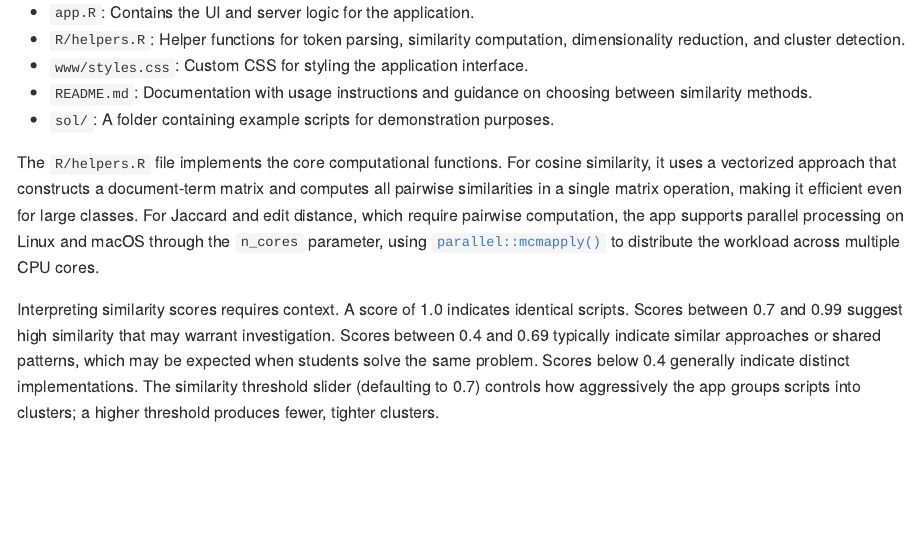
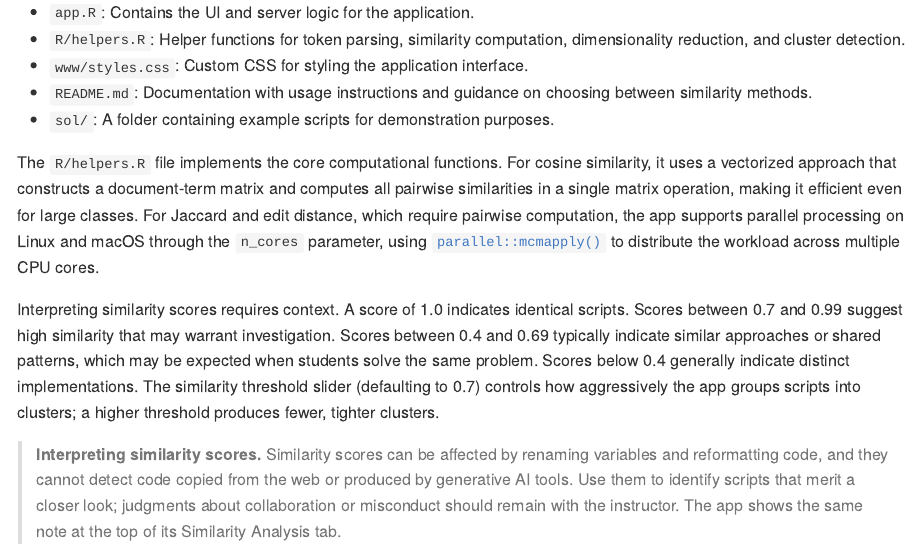
Before and after one commit to namanlab/autoharp, an R Markdown document (vignettes/shiny_similarity.Rmd): the page in a window 1100 px wide, from 1800 px down. The pictures show the output file docs/articles/shiny_similarity.md that the author committed with the source, drawn offline in the style of GitHub.

Commit message:
added warning to similarity app vignette

```diff
--- a/vignettes/shiny_similarity.Rmd
+++ b/vignettes/shiny_similarity.Rmd
@@ -144,3 +144,10 @@ same problem. Scores below 0.4 generally indicate distinct implementations. The
 similarity threshold slider (defaulting to 0.7) controls how aggressively the
 app groups scripts into clusters; a higher threshold produces fewer, tighter
 clusters.
+
+> **Interpreting similarity scores.** Similarity scores can be affected by
+> renaming variables and reformatting code, and they cannot detect code copied
+> from the web or produced by generative AI tools. Use them to identify scripts
+> that merit a closer look; judgments about collaboration or misconduct should
+> remain with the instructor. The app shows the same note at the top of its
+> Similarity Analysis tab.
```
Also changed, not shown: README.md, docs/articles/shiny_similarity.md, docs/index.md, docs/llms.txt, docs/pkgdown.yml, docs/search.json, 2 other files.
